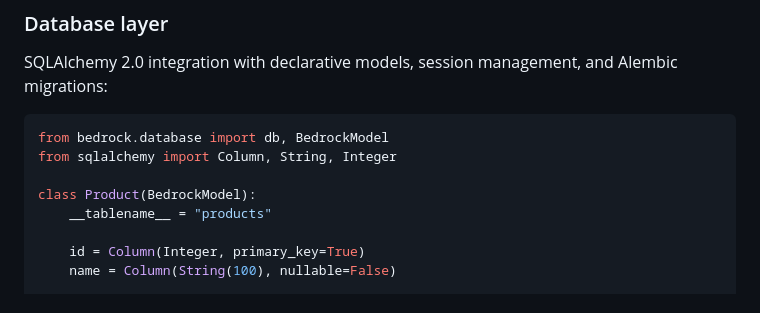
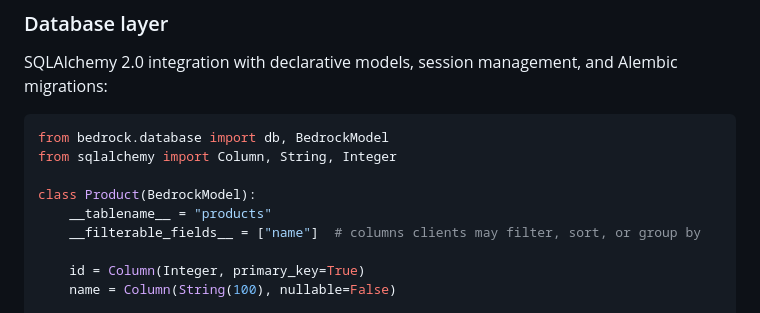
Before and after one commit to maacck/bedrock-py, a Markdown page: README.md, the part around the change. GitHub-like rendering.

Commit message:
docs(readme): declare __filterable_fields__ on the query example model

```diff
--- a/README.md
+++ b/README.md
@@ -180,6 +180,7 @@ from sqlalchemy import Column, String, Integer
 
 class Product(BedrockModel):
     __tablename__ = "products"
+    __filterable_fields__ = ["name"]  # columns clients may filter, sort, or group by
 
     id = Column(Integer, primary_key=True)
     name = Column(String(100), nullable=False)
```
